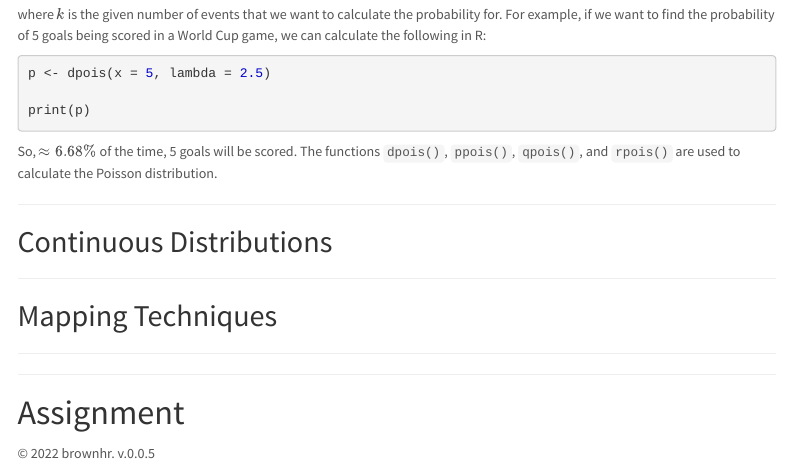
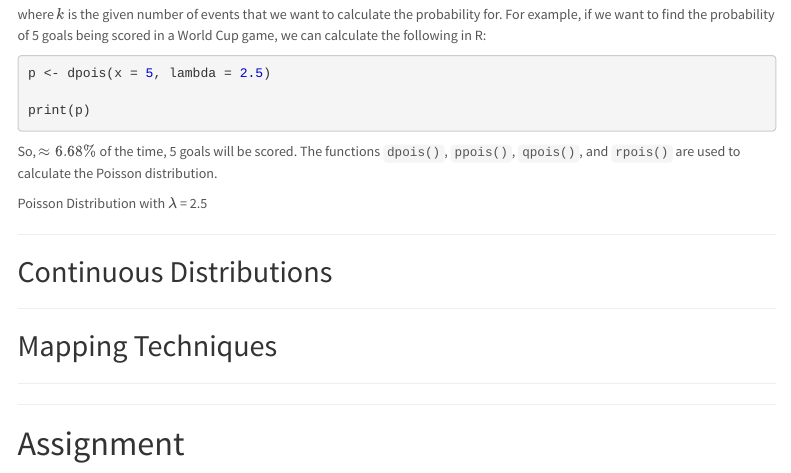
Before and after one commit to brownhr/r-modules, an R Markdown document (RModule3.Rmd): the page in a window 1100 px wide, from 2370 px down. Rendered offline with R 4.5, knitr and Pandoc, with nearby package versions; the code chunks are not run, so their results and figures are left out; menus at the side of the page are left out.

Commit message:
Update R Module 3

````diff
--- a/RModule3.Rmd
+++ b/RModule3.Rmd
@@ -186,6 +186,8 @@ bscols(
     )
 )
 ```
+Poisson Distribution with $\lambda$ = 2.5
+
 
 ***
 
````
Also changed, not shown: RModule3.html.
